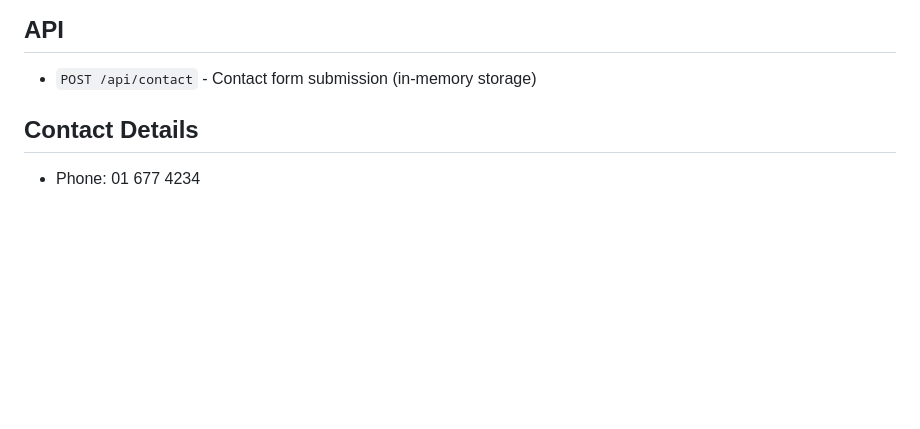
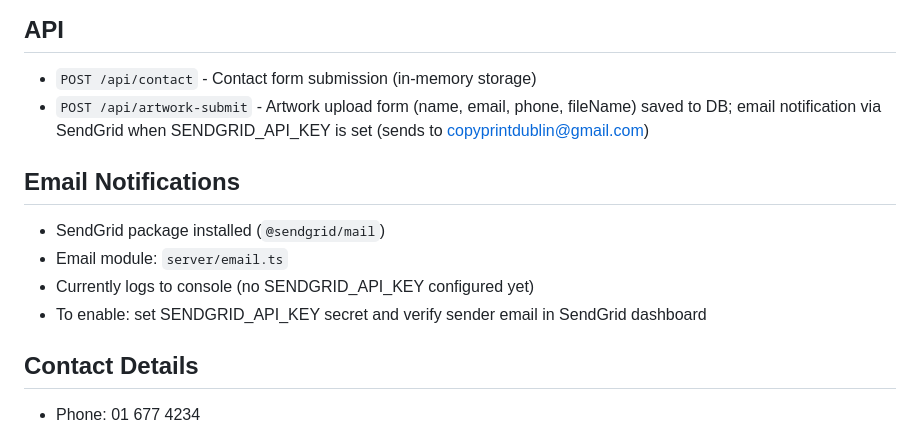
Before and after one commit to Projectbuilt-dev-client-sites/copyprint-ie, a Markdown page: replit.md, the part around the change. Rendered like a GitHub page; blank space fills up the shorter version.

Commit message:
Add artwork upload functionality and database storage
Add a new API endpoint `/api/artwork-submit` for handling artwork uploads, including name, email, phone, and file name. Submissions are saved to the database. Email notifications are configured via SendGrid, sending to copyprintdublin@gmail.com when the `SENDGRID_API_KEY` is set. The `@sendgrid/mail` package is installed, and an email module is available at `server/email.ts`. Currently, notifications log to the console until the API key is configured.

Replit-Commit-Author: Agent
Replit-Commit-Session-Id: da7d30f5-a928-403e-804c-b7d87f3129b5
Replit-Commit-Checkpoint-Type: full_checkpoint
Replit-Commit-Event-Id: 5fe692bb-0b85-4802-b9c8-633472604d33
Replit-Commit-Screenshot-Url: https://storage.googleapis.com/screenshot-production-us-central1/96d017d4-0bcb-4a68-9218-ca2808b1dd69/da7d30f5-a928-403e-804c-b7d87f3129b5/aJCTDlV
Replit-Helium-Checkpoint-Created: true

```diff
--- a/replit.md
+++ b/replit.md
@@ -72,6 +72,13 @@ Business Cards, Flyers and Leaflets, Posters, Roller Banners, Business Stationer
 
 ## API
 - `POST /api/contact` - Contact form submission (in-memory storage)
+- `POST /api/artwork-submit` - Artwork upload form (name, email, phone, fileName) saved to DB; email notification via SendGrid when SENDGRID_API_KEY is set (sends to copyprintdublin@gmail.com)
+
+## Email Notifications
+- SendGrid package installed (`@sendgrid/mail`)
+- Email module: `server/email.ts`
+- Currently logs to console (no SENDGRID_API_KEY configured yet)
+- To enable: set SENDGRID_API_KEY secret and verify sender email in SendGrid dashboard
 
 ## Contact Details
 - Phone: 01 677 4234
```
